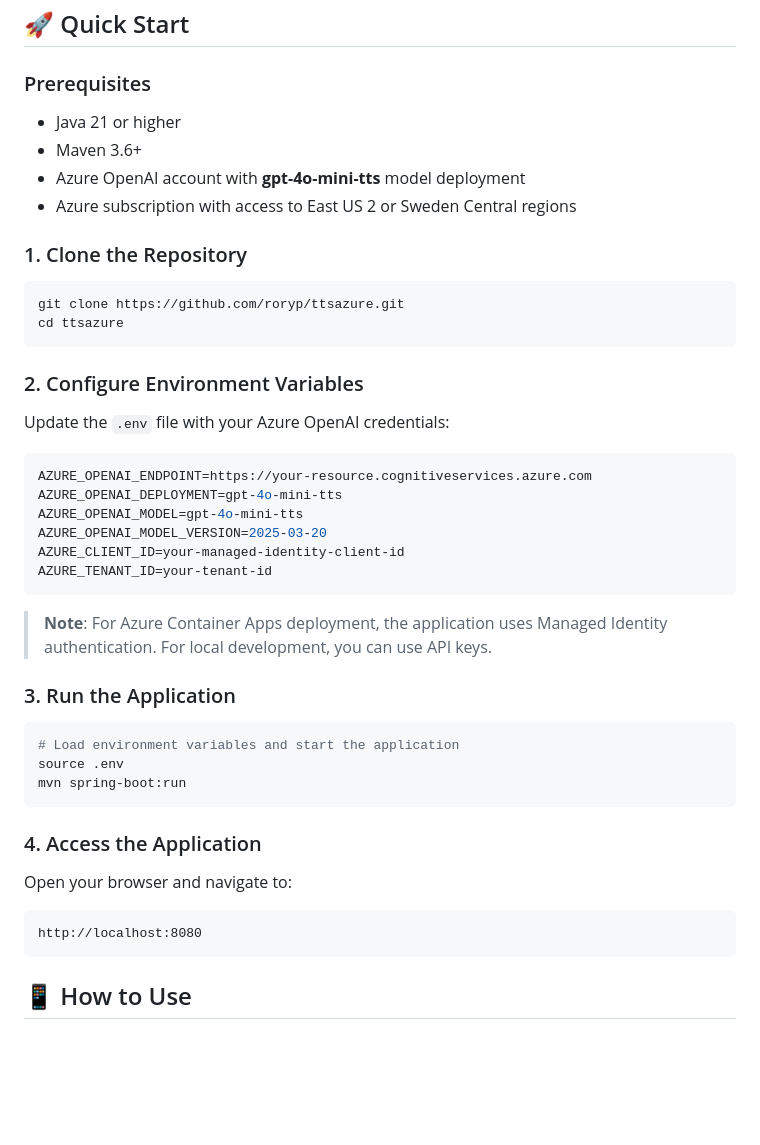
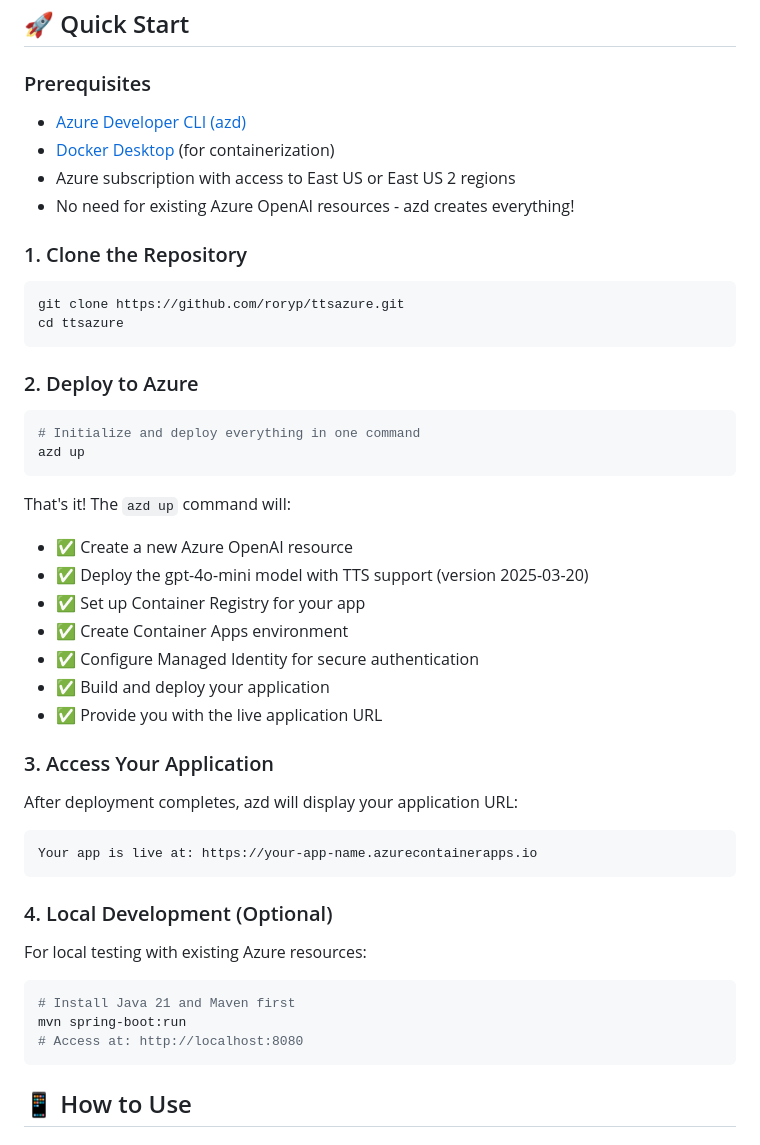
Before and after one commit to roryp/ttsazure, a Markdown page: README.md, the part around the change printed below. Drawn GitHub-style; blank space fills up the shorter version.

````diff
--- a/README.md
+++ b/README.md
@@ -51,10 +51,10 @@ A modern, interactive text-to-speech application built with Spring Boot and Azur
 ## 🚀 Quick Start
 
 ### Prerequisites
-- Java 21 or higher
-- Maven 3.6+
-- Azure OpenAI account with **gpt-4o-mini-tts** model deployment
-- Azure subscription with access to East US 2 or Sweden Central regions
+- [Azure Developer CLI (azd)](https://aka.ms/azd-install)
+- [Docker Desktop](https://www.docker.com/products/docker-desktop/) (for containerization)
+- Azure subscription with access to East US or East US 2 regions
+- No need for existing Azure OpenAI resources - azd creates everything!
 
 ### 1. Clone the Repository
 ```bash
@@ -62,30 +62,33 @@ git clone https://github.com/roryp/ttsazure.git
 cd ttsazure
 ```
 
-### 2. Configure Environment Variables
-Update the `.env` file with your Azure OpenAI credentials:
-```env
-AZURE_OPENAI_ENDPOINT=https://your-resource.cognitiveservices.azure.com
-AZURE_OPENAI_DEPLOYMENT=gpt-4o-mini-tts
-AZURE_OPENAI_MODEL=gpt-4o-mini-tts
-AZURE_OPENAI_MODEL_VERSION=2025-03-20
-AZURE_CLIENT_ID=your-managed-identity-client-id
-AZURE_TENANT_ID=your-tenant-id
+### 2. Deploy to Azure
+```bash
+# Initialize and deploy everything in one command
+azd up
 ```
 
-> **Note**: For Azure Container Apps deployment, the application uses Managed Identity authentication. For local development, you can use API keys.
+That's it! The `azd up` command will:
+- ✅ Create a new Azure OpenAI resource
+- ✅ Deploy the gpt-4o-mini model with TTS support (version 2025-03-20)
+- ✅ Set up Container Registry for your app
+- ✅ Create Container Apps environment
+- ✅ Configure Managed Identity for secure authentication
+- ✅ Build and deploy your application
+- ✅ Provide you with the live application URL
 
-### 3. Run the Application
-```bash
-# Load environment variables and start the application
-source .env
-mvn spring-boot:run
+### 3. Access Your Application
+After deployment completes, azd will display your application URL:
+```
+Your app is live at: https://your-app-name.azurecontainerapps.io
 ```
 
-### 4. Access the Application
-Open your browser and navigate to:
-```
-http://localhost:8080
+### 4. Local Development (Optional)
+For local testing with existing Azure resources:
+```bash
+# Install Java 21 and Maven first
+mvn spring-boot:run
+# Access at: http://localhost:8080
 ```
 
 ## 📱 How to Use
````
Also changed, not shown: other parts of README.md (+81 -46 lines).
